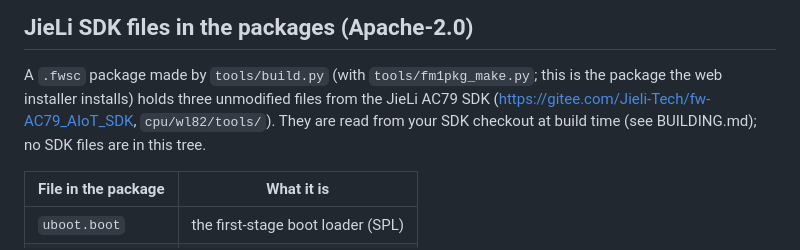
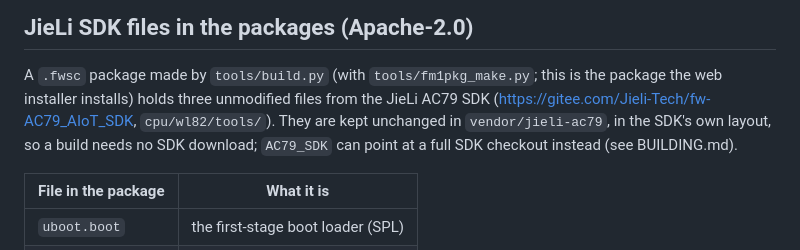
Before and after one commit to delirioux/daurade, a Markdown page: LICENSING.md, the part around the change. Drawn GitHub-style.

Commit message:
LICENSING.md: the three JieLi SDK files are in vendor/jieli-ac79
Co-Authored-By: Claude Opus 5.5 <noreply@anthropic.com>
Claude-Session: https://claude.ai/code/session_01VgesZiCQVh7cH1me9BfFka

```diff
--- a/LICENSING.md
+++ b/LICENSING.md
@@ -82,8 +82,9 @@ CREDITS, a short list of these authors, licences and source URLs.
 
 A `.fwsc` package made by `tools/build.py` (with `tools/fm1pkg_make.py`; this is the package the
 web installer installs) holds three unmodified files from the JieLi AC79 SDK
-(<https://gitee.com/Jieli-Tech/fw-AC79_AIoT_SDK>, `cpu/wl82/tools/`). They are read from your SDK
-checkout at build time (see BUILDING.md); no SDK files are in this tree.
+(<https://gitee.com/Jieli-Tech/fw-AC79_AIoT_SDK>, `cpu/wl82/tools/`). They are kept unchanged in
+`vendor/jieli-ac79`, in the SDK's own layout, so a build needs no SDK download; `AC79_SDK` can point at a full SDK
+checkout instead (see BUILDING.md).
 
 | File in the package | What it is |
 | --- | --- |
```
